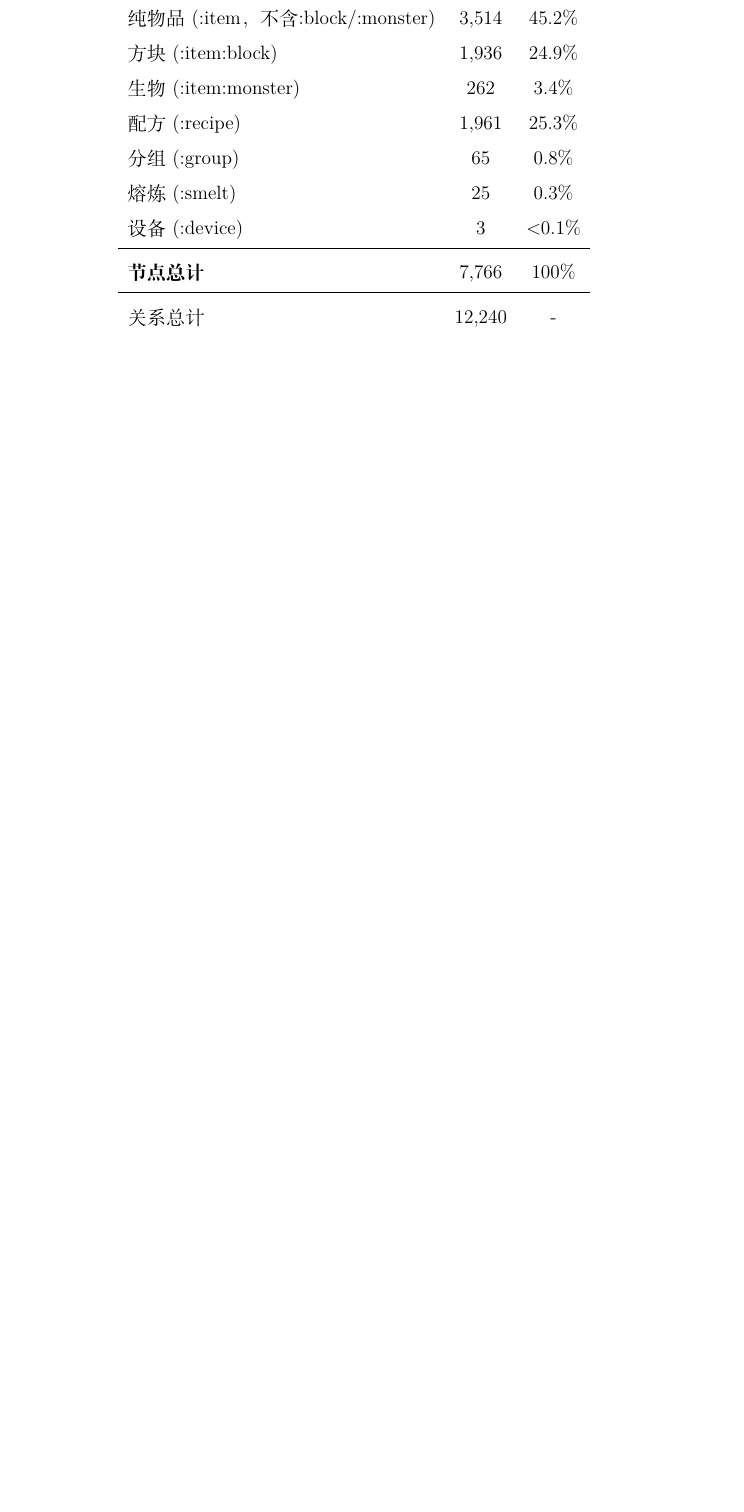
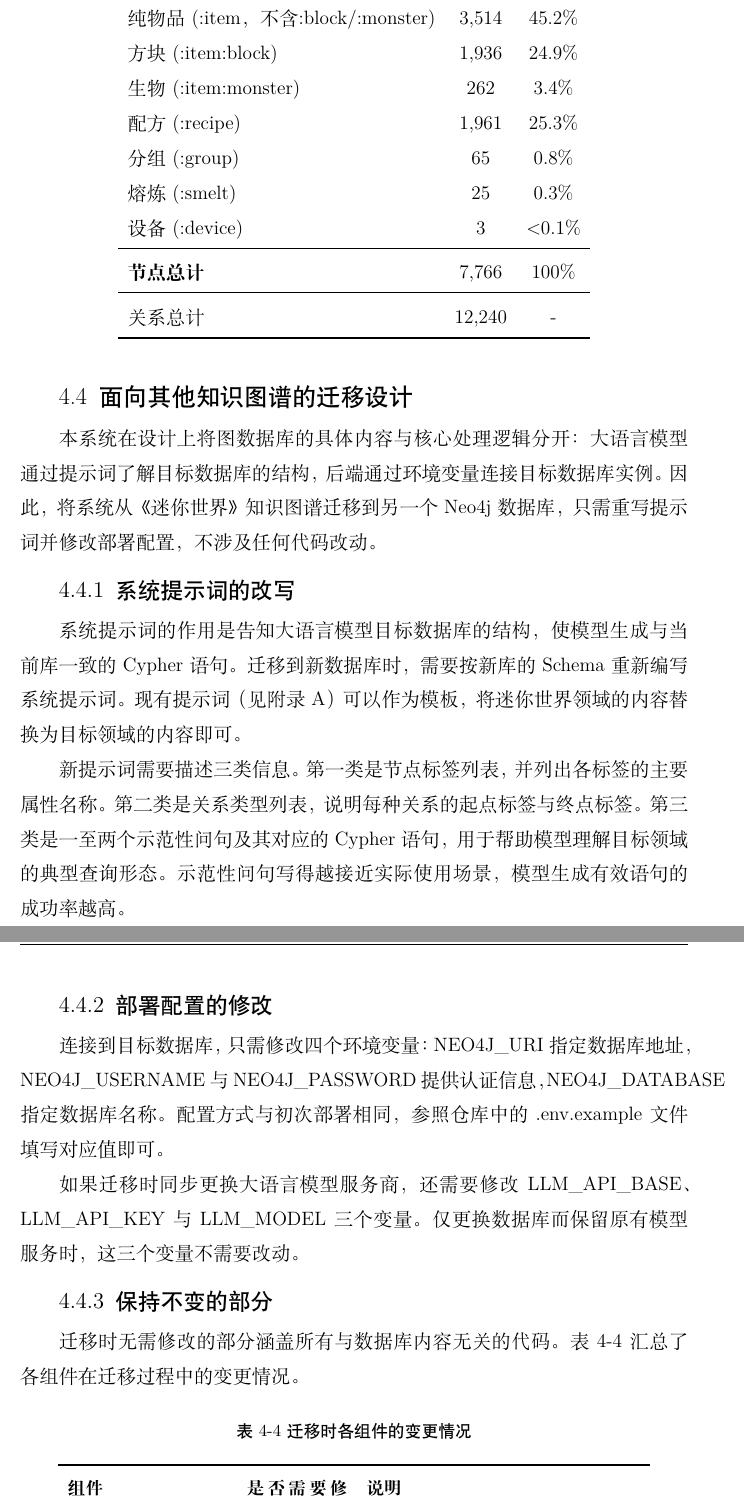
Before and after one commit to OWALabuy/neo4jSlave, a LaTeX paper (doc/paper/main.tex): part of page 28 of 52 before the commit and two parts of pages 28 and 29 of 54 after it, the two joined at a grey line, cut so that both start at the same text, the shorter picture padded with empty space. Compiled offline with XeLaTeX; a missing font is replaced by an installed copy or a similar font.

Commit message:
doc(paper): 添加迁移设计章节，详细说明如何将系统从一个Neo4j数据库迁移到另一个，包括提示词重写和环境变量配置的修改

```diff
--- a/doc/paper/main.tex
+++ b/doc/paper/main.tex
@@ -443,3 +443,27 @@ Neo4j 允许同一节点携带多个标签（Multiple Labels）。本文以 \tex
     \end{tabular}
 \end{table}
 
+\subsection{面向其他知识图谱的迁移设计}
+\label{subsec:migration}
+
+本系统在设计上将图数据库的具体内容与核心处理逻辑分开：大语言模型通过提示词了解目标数据库的结构，后端通过环境变量连接目标数据库实例。因此，将系统从《迷你世界》知识图谱迁移到另一个 Neo4j 数据库，只需重写提示词并修改部署配置，不涉及任何代码改动。
+
+\subsubsection{系统提示词的改写}
+
+系统提示词的作用是告知大语言模型目标数据库的结构，使模型生成与当前库一致的 Cypher 语句。迁移到新数据库时，需要按新库的 Schema 重新编写系统提示词。现有提示词（见附录~\ref{app:prompt-supplement}）可以作为模板，将迷你世界领域的内容替换为目标领域的内容即可。
+
+新提示词需要描述三类信息。第一类是节点标签列表，并列出各标签的主要属性名称。第二类是关系类型列表，说明每种关系的起点标签与终点标签。第三类是一至两个示范性问句及其对应的 Cypher 语句，用于帮助模型理解目标领域的典型查询形态。示范性问句写得越接近实际使用场景，模型生成有效语句的成功率越高。
+
+\subsubsection{部署配置的修改}
+
+连接到目标数据库，只需修改四个环境变量：\texttt{NEO4J\_URI} 指定数据库地址，\texttt{NEO4J\_USERNAME} 与 \texttt{NEO4J\_PASSWORD} 提供认证信息，\texttt{NEO4J\_DATABASE} 指定数据库名称。配置方式与初次部署相同，参照仓库中的 \texttt{.env.example} 文件填写对应值即可。
+
+如果迁移时同步更换大语言模型服务商，还需要修改 \texttt{LLM\_API\_BASE}、\texttt{LLM\_API\_KEY} 与 \texttt{LLM\_MODEL} 三个变量。仅更换数据库而保留原有模型服务时，这三个变量不需要改动。
+
+\subsubsection{保持不变的部分}
+
+迁移时无需修改的部分涵盖所有与数据库内容无关的代码。表~\ref{tab:migration-scope} 汇总了各组件在迁移过程中的变更情况。
+
+\begin{table}[H]
+    \centering
+    \caption{迁移时各组件的变更情况}
@@ -445,0 +473,3 @@ Neo4j 允许同一节点携带多个标签（Multiple Labels）。本文以 \tex
+        \toprule
+        \textbf{组件} & \textbf{是否需要修改} & \textbf{说明} \\
+        \midrule
```
Also changed, not shown: doc/paper/main.tex (23 more changed lines).
